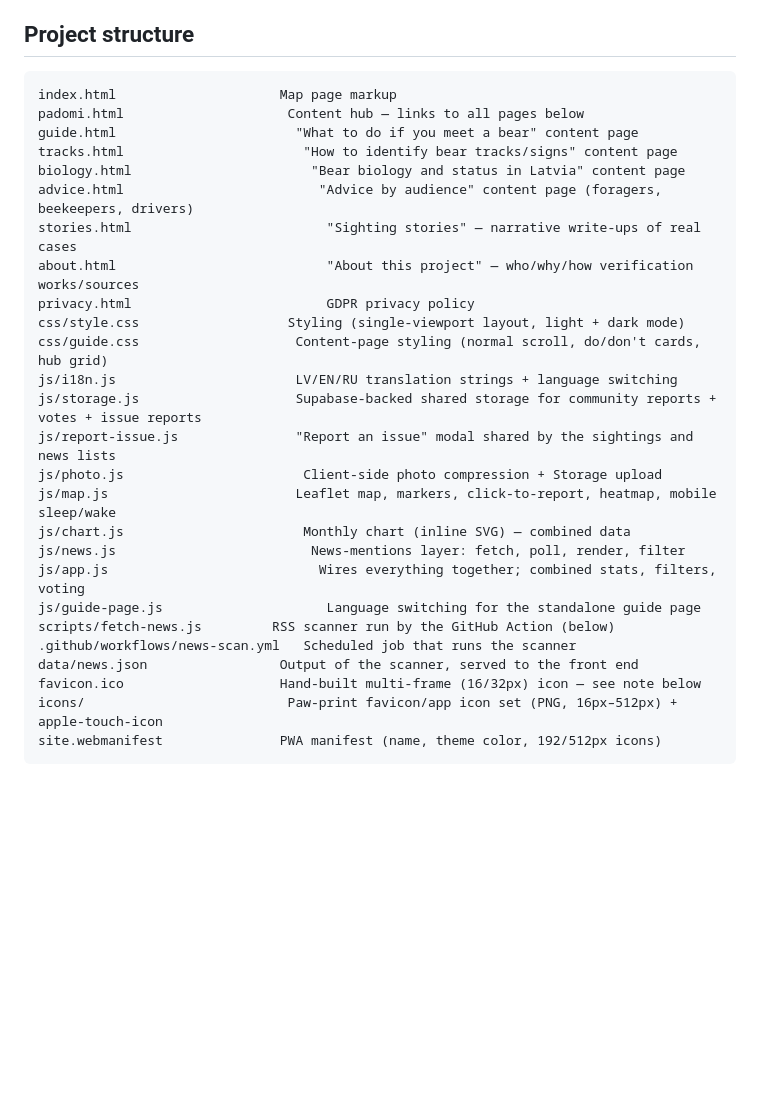
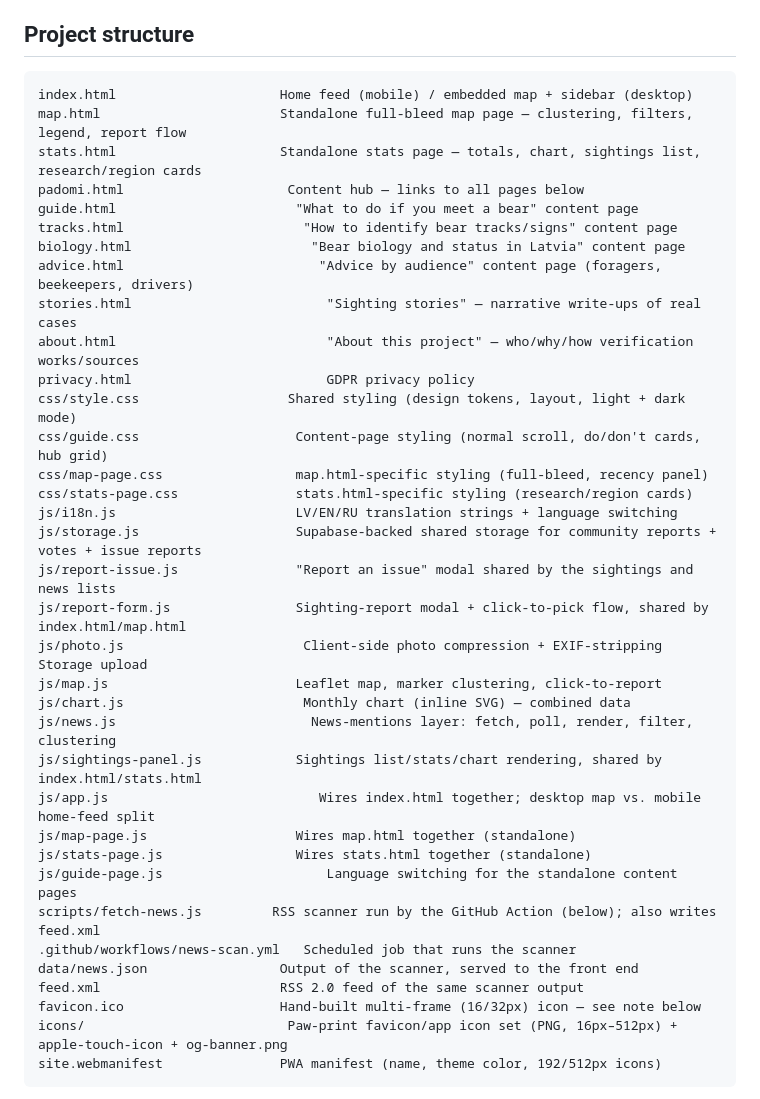
Before and after one commit to VitaliyIvanov11/Lacupedas, a Markdown page: README.md, the part around the change. Rendered like a GitHub page; blank space fills up the shorter version.

Commit message:
Refresh stale Project structure listing in README
Predated the mobile redesign (map.html, stats.html, report-form.js,
map-page.js, stats-page.js, sightings-panel.js, css/map-page.css,
css/stats-page.css) and this session's additions (feed.xml, og-banner
icon). Updated to match what's actually in the repo.

Co-Authored-By: Claude Sonnet 5 <noreply@anthropic.com>

````diff
--- a/README.md
+++ b/README.md
@@ -452,7 +452,9 @@ visitor's own account, no backend of ours required.
 ## Project structure
 
 ```text
-index.html                     Map page markup
+index.html                     Home feed (mobile) / embedded map + sidebar (desktop)
+map.html                       Standalone full-bleed map page — clustering, filters, legend, report flow
+stats.html                     Standalone stats page — totals, chart, sightings list, research/region cards
 padomi.html                     Content hub — links to all pages below
 guide.html                       "What to do if you meet a bear" content page
 tracks.html                       "How to identify bear tracks/signs" content page
@@ -461,22 +463,29 @@ advice.html                         "Advice by audience" content page (foragers,
 stories.html                         "Sighting stories" — narrative write-ups of real cases
 about.html                           "About this project" — who/why/how verification works/sources
 privacy.html                         GDPR privacy policy
-css/style.css                   Styling (single-viewport layout, light + dark mode)
+css/style.css                   Shared styling (design tokens, layout, light + dark mode)
 css/guide.css                    Content-page styling (normal scroll, do/don't cards, hub grid)
+css/map-page.css                 map.html-specific styling (full-bleed, recency panel)
+css/stats-page.css               stats.html-specific styling (research/region cards)
 js/i18n.js                       LV/EN/RU translation strings + language switching
 js/storage.js                    Supabase-backed shared storage for community reports + votes + issue reports
 js/report-issue.js               "Report an issue" modal shared by the sightings and news lists
-js/photo.js                       Client-side photo compression + Storage upload
-js/map.js                        Leaflet map, markers, click-to-report, heatmap, mobile sleep/wake
+js/report-form.js                Sighting-report modal + click-to-pick flow, shared by index.html/map.html
+js/photo.js                       Client-side photo compression + EXIF-stripping Storage upload
+js/map.js                        Leaflet map, marker clustering, click-to-report
 js/chart.js                       Monthly chart (inline SVG) — combined data
-js/news.js                         News-mentions layer: fetch, poll, render, filter
-js/app.js                           Wires everything together; combined stats, filters, voting
-js/guide-page.js                     Language switching for the standalone guide page
-scripts/fetch-news.js         RSS scanner run by the GitHub Action (below)
+js/news.js                         News-mentions layer: fetch, poll, render, filter, clustering
+js/sightings-panel.js            Sightings list/stats/chart rendering, shared by index.html/stats.html
+js/app.js                           Wires index.html together; desktop map vs. mobile home-feed split
+js/map-page.js                   Wires map.html together (standalone)
+js/stats-page.js                 Wires stats.html together (standalone)
+js/guide-page.js                     Language switching for the standalone content pages
+scripts/fetch-news.js         RSS scanner run by the GitHub Action (below); also writes feed.xml
 .github/workflows/news-scan.yml   Scheduled job that runs the scanner
 data/news.json                 Output of the scanner, served to the front end
+feed.xml                       RSS 2.0 feed of the same scanner output
 favicon.ico                    Hand-built multi-frame (16/32px) icon — see note below
-icons/                          Paw-print favicon/app icon set (PNG, 16px–512px) + apple-touch-icon
+icons/                          Paw-print favicon/app icon set (PNG, 16px–512px) + apple-touch-icon + og-banner.png
 site.webmanifest               PWA manifest (name, theme color, 192/512px icons)
 ```
 
````
